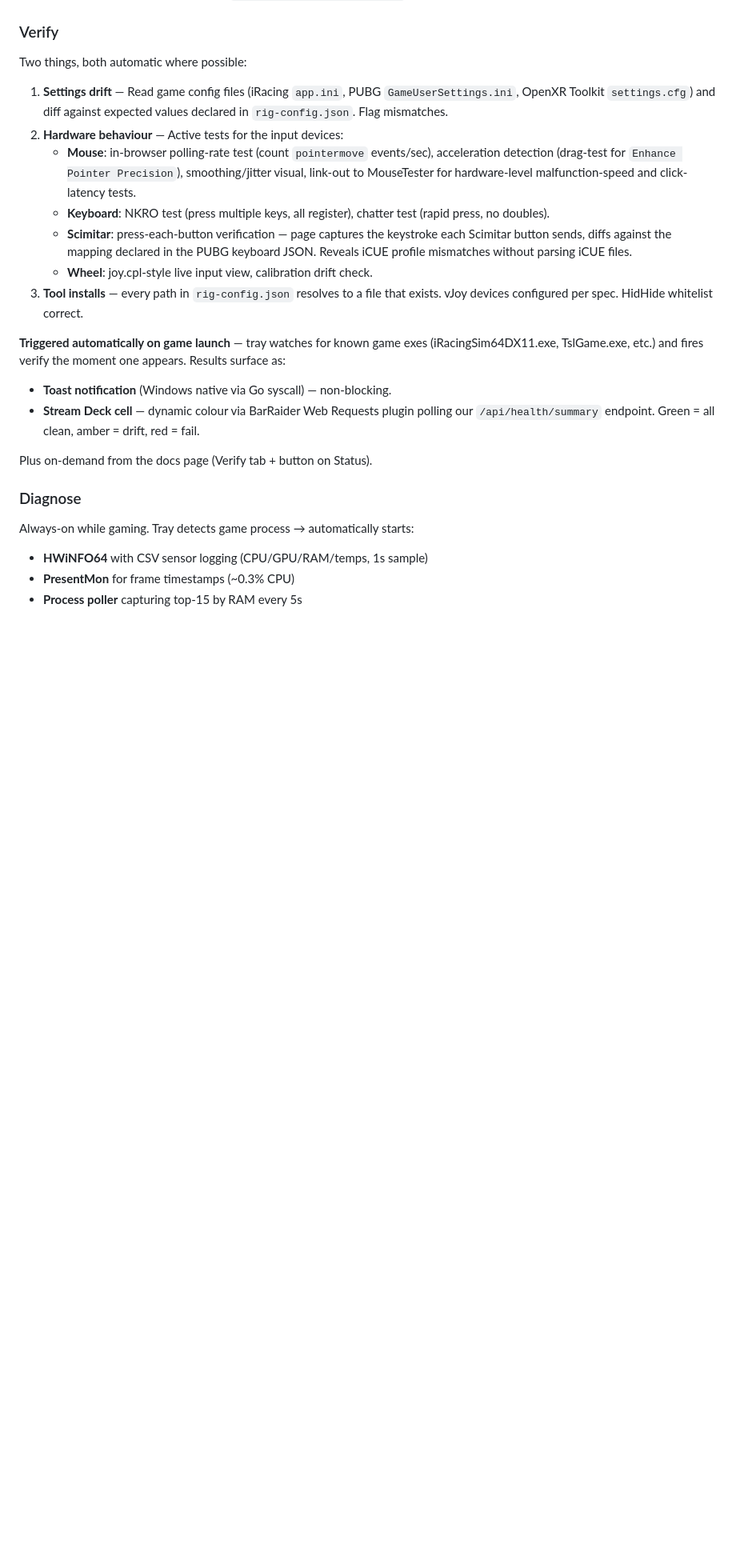
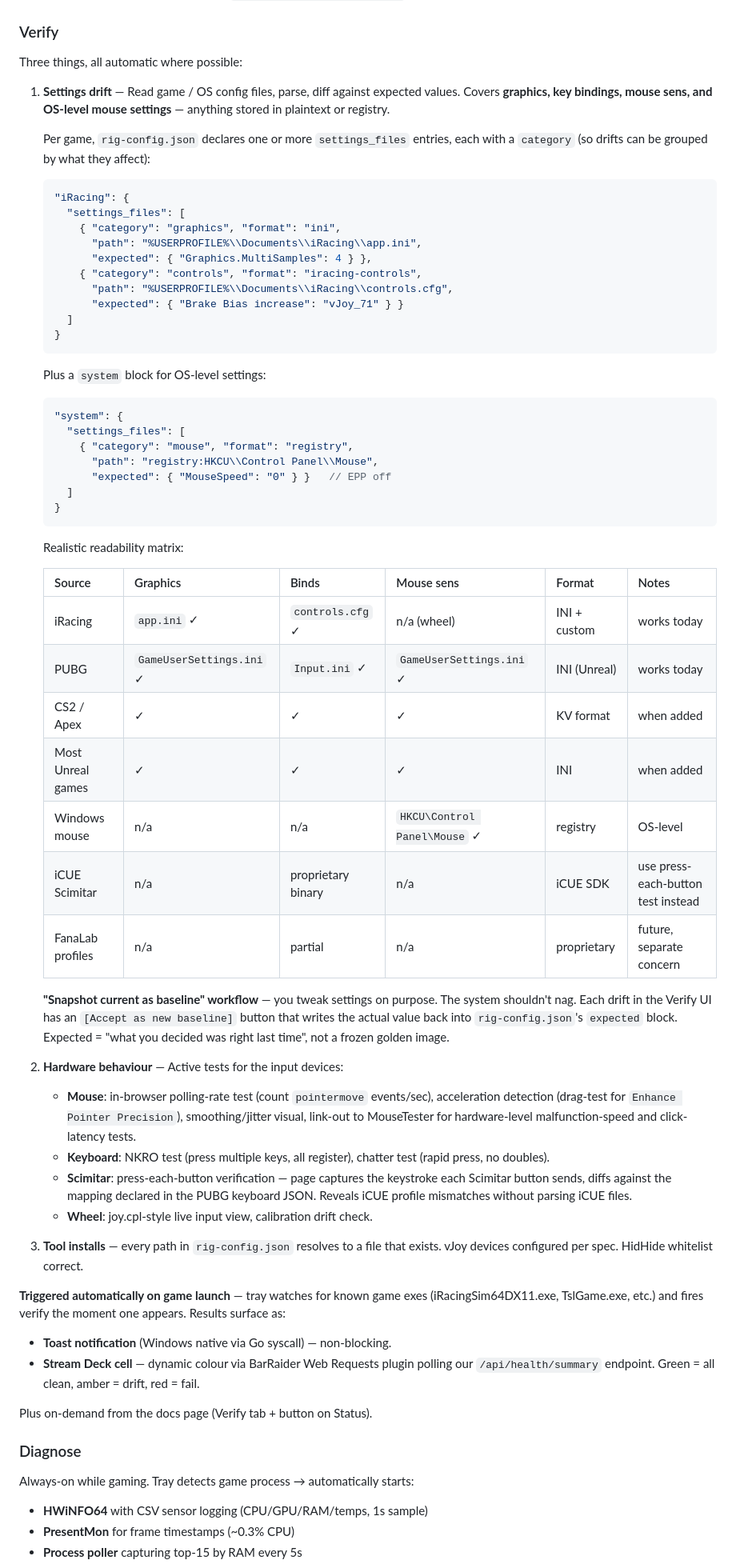
Before and after one commit to harabla/HarablaSetup, a Markdown page: VISION.md, the part around one of its changes. Shown at 80% size. GitHub-like rendering; blank space fills up the shorter version.

````diff
--- a/VISION.md
+++ b/VISION.md
@@ -89,11 +89,58 @@ When adding a game or changing settings. Examples:
 
 ### Verify
 
-Two things, both automatic where possible:
+Three things, all automatic where possible:
 
-1. **Settings drift** — Read game config files (iRacing `app.ini`, PUBG
-   `GameUserSettings.ini`, OpenXR Toolkit `settings.cfg`) and diff against
-   expected values declared in `rig-config.json`. Flag mismatches.
+1. **Settings drift** — Read game / OS config files, parse, diff against
+   expected values. Covers **graphics, key bindings, mouse sens, and
+   OS-level mouse settings** — anything stored in plaintext or registry.
+
+   Per game, `rig-config.json` declares one or more `settings_files` entries,
+   each with a `category` (so drifts can be grouped by what they affect):
+
+   ```json
+   "iRacing": {
+     "settings_files": [
+       { "category": "graphics", "format": "ini",
+         "path": "%USERPROFILE%\\Documents\\iRacing\\app.ini",
+         "expected": { "Graphics.MultiSamples": 4 } },
+       { "category": "controls", "format": "iracing-controls",
+         "path": "%USERPROFILE%\\Documents\\iRacing\\controls.cfg",
+         "expected": { "Brake Bias increase": "vJoy_71" } }
+     ]
+   }
+   ```
+
+   Plus a `system` block for OS-level settings:
+
+   ```json
+   "system": {
+     "settings_files": [
+       { "category": "mouse", "format": "registry",
+         "path": "registry:HKCU\\Control Panel\\Mouse",
+         "expected": { "MouseSpeed": "0" } }   // EPP off
+     ]
+   }
+   ```
+
+   Realistic readability matrix:
+
+   | Source | Graphics | Binds | Mouse sens | Format | Notes |
+   |---|---|---|---|---|---|
+   | iRacing | `app.ini` ✓ | `controls.cfg` ✓ | n/a (wheel) | INI + custom | works today |
+   | PUBG | `GameUserSettings.ini` ✓ | `Input.ini` ✓ | `GameUserSettings.ini` ✓ | INI (Unreal) | works today |
+   | CS2 / Apex | ✓ | ✓ | ✓ | KV format | when added |
+   | Most Unreal games | ✓ | ✓ | ✓ | INI | when added |
+   | Windows mouse | n/a | n/a | `HKCU\Control Panel\Mouse` ✓ | registry | OS-level |
+   | iCUE Scimitar | n/a | proprietary binary | n/a | iCUE SDK | use press-each-button test instead |
+   | FanaLab profiles | n/a | partial | n/a | proprietary | future, separate concern |
+
+   **"Snapshot current as baseline" workflow** — you tweak settings on
+   purpose. The system shouldn't nag. Each drift in the Verify UI has an
+   `[Accept as new baseline]` button that writes the actual value back into
+   `rig-config.json`'s `expected` block. Expected = "what you decided was
+   right last time", not a frozen golden image.
+
 2. **Hardware behaviour** — Active tests for the input devices:
    - **Mouse**: in-browser polling-rate test (count `pointermove` events/sec),
      acceleration detection (drag-test for `Enhance Pointer Precision`),
@@ -106,6 +153,7 @@ Two things, both automatic where possible:
      PUBG keyboard JSON. Reveals iCUE profile mismatches without parsing
      iCUE files.
    - **Wheel**: joy.cpl-style live input view, calibration drift check.
+
 3. **Tool installs** — every path in `rig-config.json` resolves to a file
    that exists. vJoy devices configured per spec. HidHide whitelist correct.
 
````
Also changed, not shown: other parts of VISION.md (+100 -28 lines).
